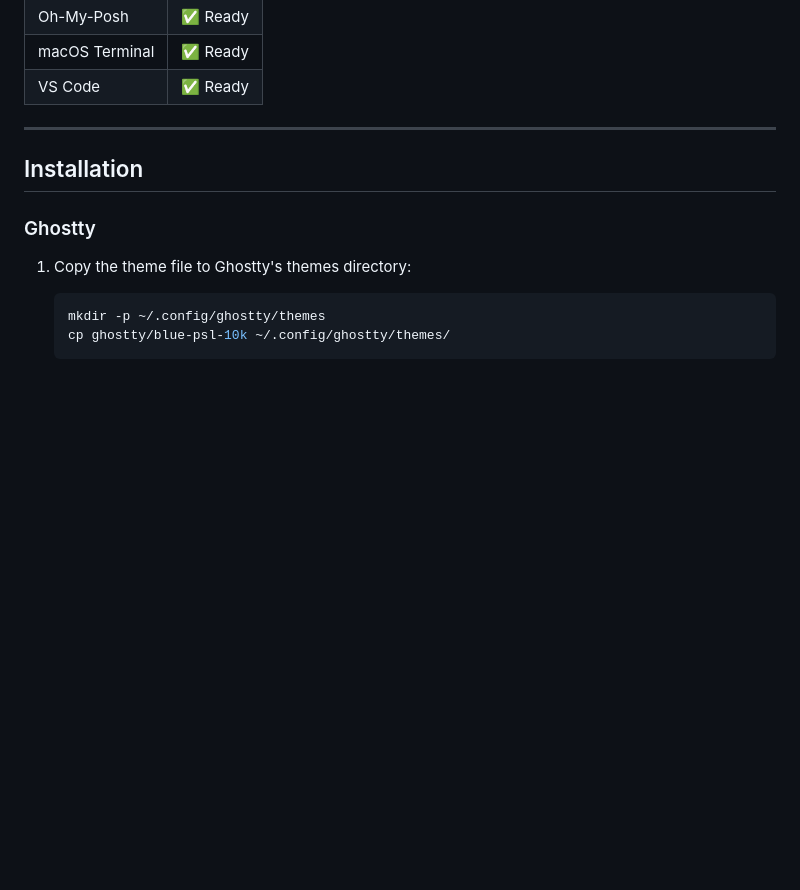
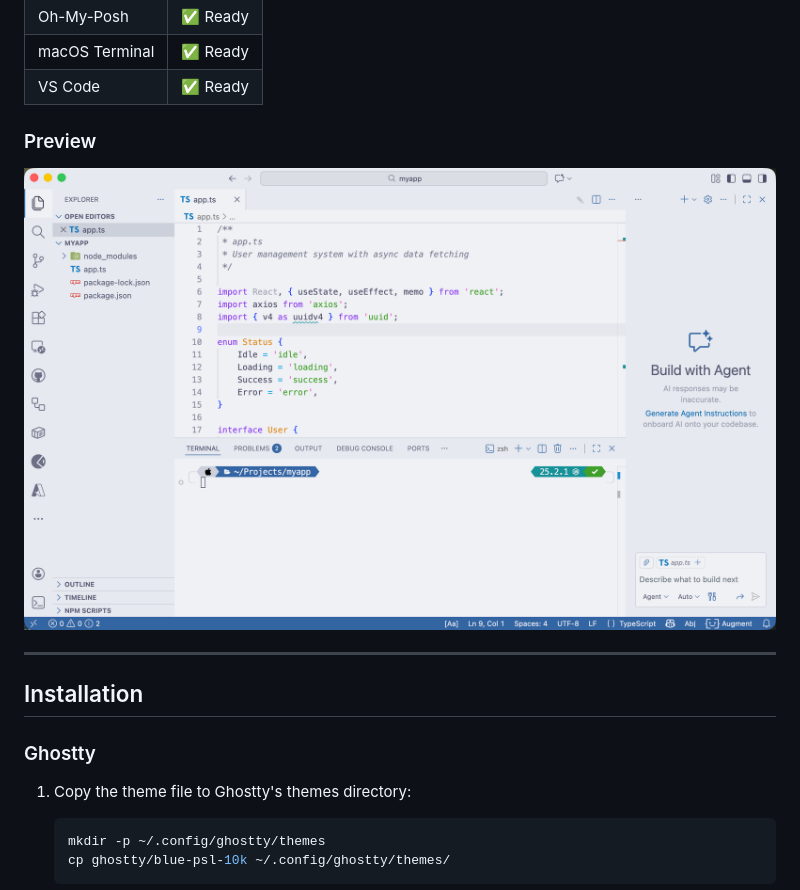
Before and after one commit to jmcombs/blue-psl-10k, a Markdown page: README.md, the part around the change. Drawn GitHub-style; pictures changed too: docs/screenshots/vscode-editor-overview.png (added); blank space fills up the shorter version.

```diff
--- a/README.md
+++ b/README.md
@@ -31,6 +31,10 @@ The theme is available for:
 | Oh-My-Posh     | ✅ Ready |
 | macOS Terminal | ✅ Ready |
 | VS Code        | ✅ Ready |
+
+### Preview
+
+![Blue PSL 10K in VS Code](docs/screenshots/vscode-editor-overview.png)
 
 ---
 
```
Also changed, not shown: vscode/README.md (+18 -0 lines), docs/screenshots/vscode-git-diff.png (added), docs/screenshots/vscode-terminal.png (added), docs/screenshots/vscode-theme-picker.png (added).
